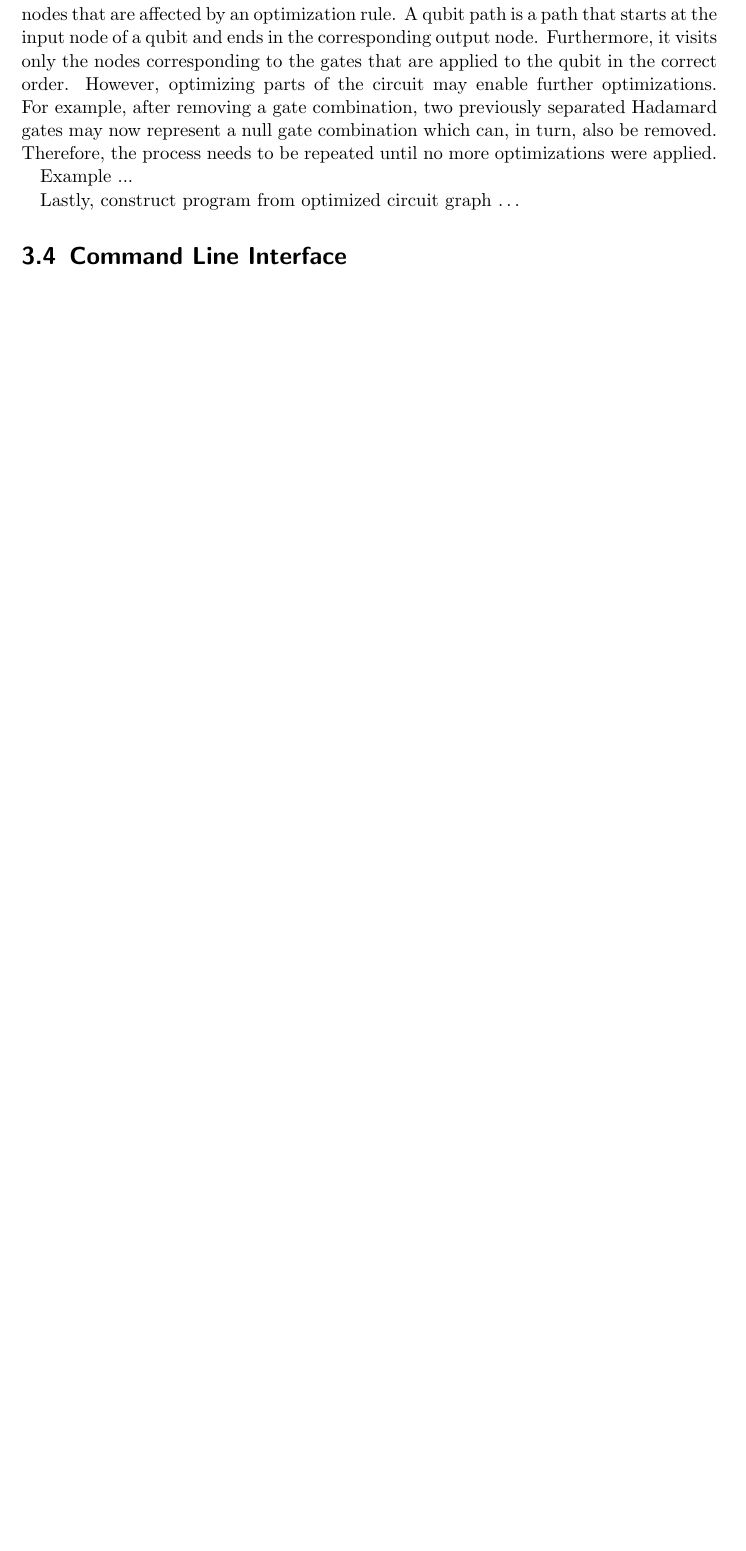
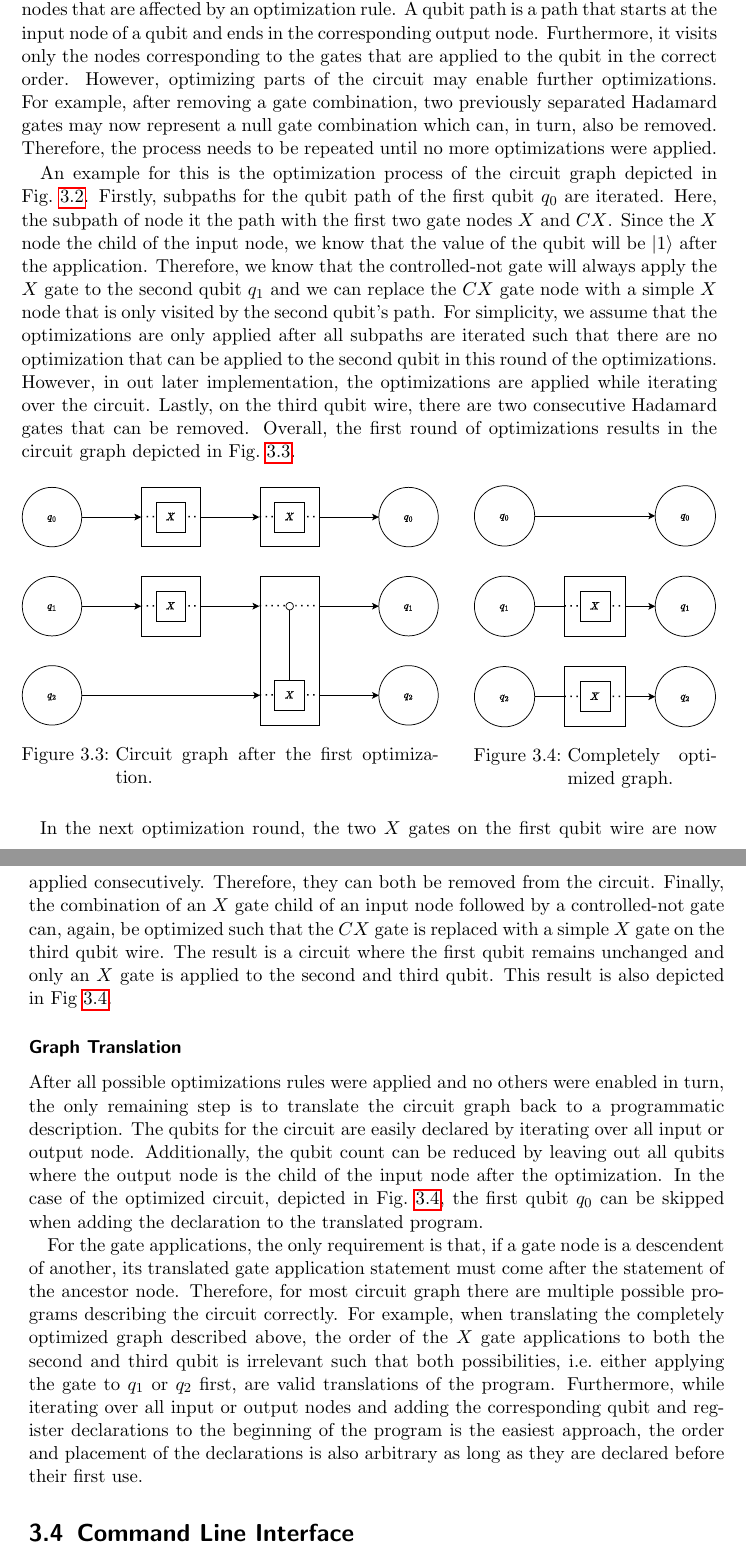
Before and after one commit to SaschaRWTH/masterthesis, a LaTeX thesis (thesis/thesis.tex, which reads thesis/content/concept/optimization.tex): part of page 37 of 52 before the commit and two parts of pages 37 and 38 of 53 after it, the two joined at a grey line, cut so that both start at the same text, the shorter picture padded with empty space. The pictures show the PDF file thesis/thesis.pdf that the author committed with the source.

Commit message:
circuit graph optimization and translation

```diff
--- a/thesis/content/concept/optimization.tex
+++ b/thesis/content/concept/optimization.tex
@@ -21,11 +21,17 @@
 \subsection{Circuit Graph}
 \label{sec:concept_circuitGraph}
 % Quick link to paper: https://quantum-journal.org/papers/q-2023-11-08-1176/pdf/
-While it is possible to directly apply optimizations to the program code or internal representation of that code, this approach can be tedious and error prone. For example, the easiest approach would be to iterate over the code and search for code sequences with more efficient but equivalent alternatives, similar to the peephole optimization pattern on classical computers presented in Sec.~\ref{sec:background_codeOptimization}. However, two consecutive gates operating on a single wire may be separated by multiple gate applications on different wires in the programmatic description. Therefore, many simple optimization rules may not be applied when using a simplistic algorithm. A more complex approach would be too subdivide the program into lists of gate application where the wires being operated on by each list are disjunct. While this approach can result in the application of more optimization rules, it will also miss possible applications and already requires a complex implementation. Furthermore, improving on this method only increases its complexity and, in turn, makes it more prone to errors. Therefore, the language does not directly apply the optimizations to the program but uses a circuit graph description, based on the graph described by Kreppel et al.~\cite{KMO*23}, to apply the optimizations.
+While it is possible to directly apply optimizations to the program code or internal representation of that code, this approach can be tedious and error prone. For example, the easiest approach would be to iterate over the code and search for code sequences with more efficient but equivalent alternatives, similar to the peephole optimization pattern on classical computers presented in Sec.~\ref{sec:background_codeOptimization}. However, two consecutive gates operating on a single wire may be separated by multiple gate applications on different wires in the programmatic description.
+% An example of this is depicted in Fig.~\ref{fig:circuit_graph_unoptimized_code}. Here, a register with 3 qubits is initiated an  gate are applied to it. While the first two gates applied to the third qubit are are two Hadamard gates, they are separated by two gate applications in the code itself.
+Therefore, many simple optimization rules may not be applied when using a simplistic algorithm. A more complex approach would be too subdivide the program into lists of gate application where the wires being operated on by each list are disjunct. While this approach can result in the application of more optimization rules, it will also miss possible applications and already requires a complex implementation. Furthermore, improving on this method only increases its complexity and, in turn, makes it more prone to errors. Therefore, the language does not directly apply the optimizations to the program but uses a circuit graph description, based on the graph described by Kreppel et al.~\cite{KMO*23}, to apply the optimizations.
 
 The circuit graph is a graphical description of a quantum graph; it is a acyclic and directed graph. For each qubit in the circuit, there exist both an input node and an output node. Furthermore, each input node as exactly one outgoing vertex while each output node as exactly one incoming vertex. Besides the input and output nodes, all other nodes represent gates in the circuit. All gate nodes the number of incoming vertices is equivalent to the number of outgoing vertices. Additionally, the number of incoming, or outgoing, vertices is the same as the number of parameters of the gate. Importantly, in this case, any qubits controlling the application of the gate, \eg the first qubit in a controlled-not gate, do also count to the number of parameters. In turn, their exists a vertices pair of an incoming and outgoing vertex each that represent a qubit to which the gate is applied. Therefore, for each qubit, there exists one path from its input node to its output node such that all gates that are applied to it are visited in order of application.
 
+\subsubsection{Graph Construction}
+When using the circuit graph to optimize the quantum program, the first step is to systematically construct the graph from the program. The creation of the graph starts with the input and output nodes for each qubit in the circuit. For each declaration of a qubit in the program, a input and output node pair is created. If a register is declared, a pair is created separately for each qubit in the register, \ie for a register with size $n$, $n$ pairs are created in total. Next, the gate applications in the program can be iterated. For each gate application, a corresponding gate node is created. To insert this node into the graph, each qubit parameter requires an incoming vertex to this node and a corresponding outgoing vertex from the node. Additionally, the incoming node must come from the gate that was previously applied to the qubit or the input node if no gate was applied yet. Similarly, the outgoing gate must lead to the either the next applied gate or the corresponding output. Therefore, for each qubit, the vertex coming into the output node can be diverted to the gate node and an outgoing vertex from the gate to the output node can be created. Repeating this step for all gate applications in the program result in the circuit graph.
+
 An example of a simple, unoptimized circuit graph is depicted in Fig.~\ref{fig:circuit_graph_unoptimized}. For simplicity, all applied gates are depicted in their corresponding node of the circuit graph. The circuit consist of three qubits, $q_0$, $q_1$, and $q_2$; their input and output nodes are depicted on the left and right of the graph respectively and are labeled with the corresponding qubit. Firstly, an $X$ is applied to the first qubit $q_0$. Than, a controlled-not gate is applied to the first two qubits $q_0$ and $q_1$, where $q_0$ is the controlling qubit. Simultaneously, two Hadamard gates $H$ are applied to the third qubit $q_2$. Lastly, another $X$ gate is applied to the first qubit $q_0$ while another controlled-not gate is applied to the second and third qubits $q_1$ and $q_2$. In this case, the second qubit $q_1$ is the controlling qubit.
+
 \begin{figure}[htp]
     \centering
     \includegraphics[width=.9\textwidth]{../figures/circuit_graph_unoptimized.pdf}
@@ -33,10 +39,31 @@ An example of a simple, unoptimized circuit graph is depicted in Fig.~\ref{fig:c
     \label{fig:circuit_graph_unoptimized}
 \end{figure}
 
-When using the circuit graph to optimize the quantum program, the first step is to systematically construct the graph from the program. The creation of the graph starts with the input and output nodes for each qubit in the circuit. For each declaration of a qubit in the program, a input and output node pair is created. If a register is declared, a pair is created separately for each qubit in the register, \ie for a register with size $n$, $n$ pairs are created in total. Next, the gate applications in the program can be iterated. For each gate application, a corresponding gate node is created. To insert this node into the graph, each qubit parameter requires an incoming vertex to this node and a corresponding outgoing vertex from the node. Additionally, the incoming node must come from the gate that was previously applied to the qubit or the input node if no gate was applied yet. Similarly, the outgoing gate must lead to the either the next applied gate or the corresponding output. Therefore, for each qubit, the vertex coming into the output node can be diverted to the gate node and an outgoing vertex from the gate to the output node can be created. Repeating this step for all gate applications in the program result in the circuit graph.
-
+\subsubsection{Graph Optimization}
 The next step in the optimization process is the application of optimization rules, in this case peephole optimizations, to the circuit graph. To accomplish this, subgraphs of the graph need to be iterated systematically. Then, each subgraph is checked for an equivalent but more efficient or cost-effective alternative. If an alternative is found, the subgraph is replaced with it. In our case, we iterate over all possible subpaths of all qubit paths up to a certain length; this length depends on the maximum number of nodes that are affected by an optimization rule. A qubit path is a path that starts at the input node of a qubit and ends in the corresponding output node. Furthermore, it visits only the nodes corresponding to the gates that are applied to the qubit in the correct order. However, optimizing parts of the circuit may enable further optimizations. For example, after removing a gate combination, two previously separated Hadamard gates may now represent a null gate combination which can, in turn, also be removed. Therefore, the process needs to be repeated until no more optimizations were applied.
 
-Example ...
+An example for this is the optimization process of the circuit graph depicted in Fig.~\ref{fig:circuit_graph_unoptimized}. Firstly, subpaths for the qubit path of the first qubit $q_0$ are iterated. Here, the subpath of node it the path with the first two gate nodes $X$ and $CX$. Since the $X$ node the child of the input node, we know that the value of the qubit will be $\ket{1}$ after the application. Therefore, we know that the controlled-not gate will always apply the $X$ gate to the second qubit $q_1$ and we can replace the $CX$ gate node with a simple $X$ node that is only visited by the second qubit's path. For simplicity, we assume that the optimizations are only applied after all subpaths are iterated such that there are no optimization that can be applied to the second qubit in this round of the optimizations. However, in out later implementation, the optimizations are applied while iterating over the circuit. Lastly, on the third qubit wire, there are two consecutive Hadamard gates that can be removed. Overall, the first round of optimizations results in the circuit graph depicted in Fig.~\ref{fig:circuit_graph_first_optimized}.
 
-Lastly, construct program from optimized circuit graph \dots
+\begin{figure}[htp]
+    \centering
+    \begin{minipage}{.6\textwidth}
+        \centering
+        \includegraphics[width=\textwidth]{../figures/circuit_graph_optimized_firststep.pdf}
+        \caption{Circuit graph after the first optimization.}
+        \label{fig:circuit_graph_first_optimized}
+    \end{minipage}
+    \hfill
+    \begin{minipage}{.35\textwidth}
+        \centering
+        \includegraphics[width=\textwidth]{../figures/circuit_graph_optimized_complete.pdf}
+        \caption{Completely optimized graph.}
+        \label{fig:circuit_graph_optimized_complete}
+    \end{minipage}
+\end{figure}
+
+In the next optimization round, the two $X$ gates on the first qubit wire are now applied consecutively. Therefore, they can both be removed from the circuit. Finally, the combination of an $X$ gate child of an input node followed by a controlled-not gate can, again, be optimized such that the $CX$ gate is replaced with a simple $X$ gate on the third qubit wire. The result is a circuit where the first qubit remains unchanged and only an $X$ gate is applied to the second and third qubit. This result is also depicted in Fig~\ref{fig:circuit_graph_optimized_complete}.
+
+\subsubsection{Graph Translation}
+After all possible optimizations rules were applied and no others were enabled in turn, the only remaining step is to translate the circuit graph back to a programmatic description. The qubits for the circuit are easily declared by iterating over all input or output node. Additionally, the qubit count can be reduced by leaving out all qubits where the output node is the child of the input node after the optimization. In the case of the optimized circuit, depicted in Fig.~\ref{fig:circuit_graph_optimized_complete}, the first qubit $q_0$ can be skipped when adding the declaration to the translated program.
+
+For the gate applications, the only requirement is that, if a gate node is a descendent of another, its translated gate application statement must come after the statement of the ancestor node. Therefore, for most circuit graph there are multiple possible programs describing the circuit correctly. For example, when translating the completely optimized graph described above, the order of the $X$ gate applications to both the second and third qubit is irrelevant such that both possibilities, \ie either applying the gate to $q_1$ or $q_2$ first, are valid translations of the program. Furthermore, while iterating over all input or output nodes and adding the corresponding qubit and register declarations to the beginning of the program is the easiest approach, the order and placement of the declarations is also arbitrary as long as they are declared before their first use.
```
Also changed, not shown: figures/circuit_graph_optimized_complete.pdf (added), figures/circuit_graph_optimized_firststep.pdf (added), figures/circuit_graph_unoptimized.pdf, thesis/thesis.pdf, 3 other files.
